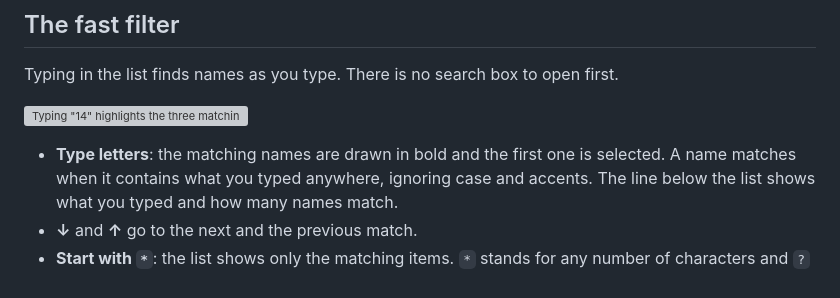
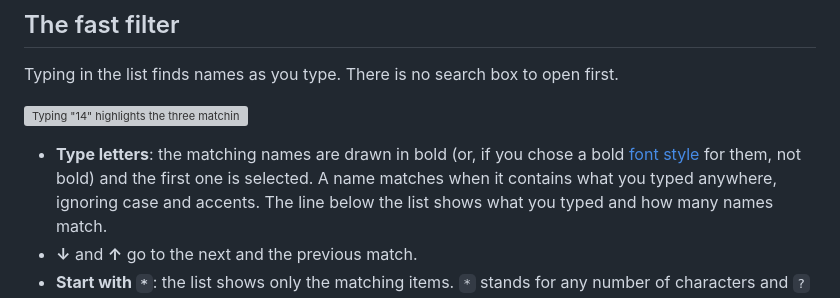
Before and after one commit to gersonkurz/blitter, a Markdown page: docs/manual/file-list.md, the part around the change. GitHub-like rendering; grey boxes are pictures that could not be loaded.

```diff
--- a/docs/manual/file-list.md
+++ b/docs/manual/file-list.md
@@ -36,7 +36,8 @@ Typing in the list finds names as you type. There is no search box to open first
 
 ![Typing "14" highlights the three matching names](images/fast-filter-light.png)
 
-- **Type letters**: the matching names are drawn in bold and the first one is selected. A name
+- **Type letters**: the matching names are drawn in bold (or, if you chose a bold
+  [font style](settings.md#fonts-and-zoom) for them, not bold) and the first one is selected. A name
   matches when it contains what you typed anywhere, ignoring case and accents. The line below
   the list shows what you typed and how many names match.
 - **↓** and **↑** go to the next and the previous match.
```
Also changed, not shown: docs/manual/settings.md (+4 -0 lines), docs/manual/images/settings-fonts-dark.png, docs/manual/images/settings-fonts-light.png, 13 other files.
